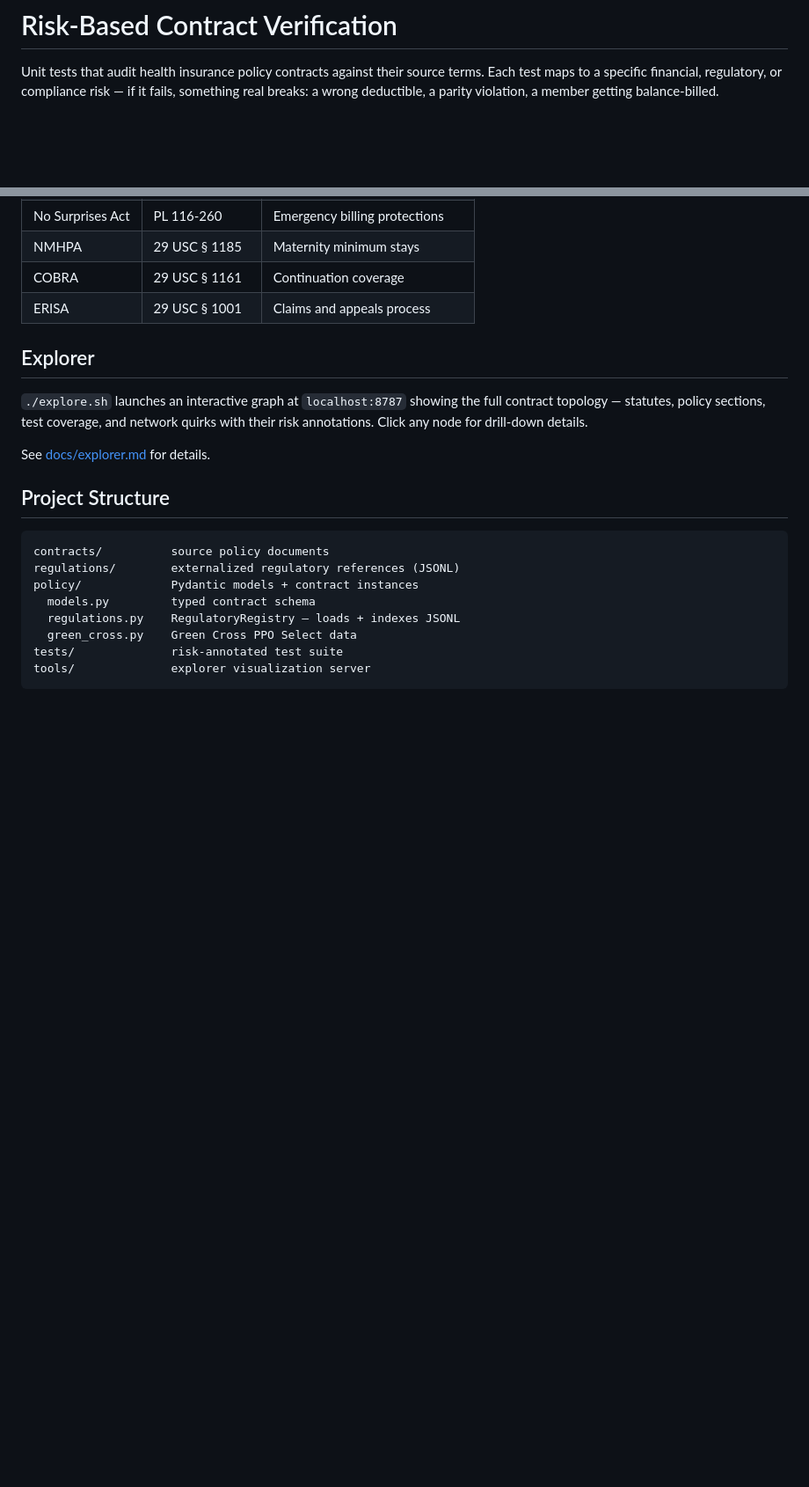
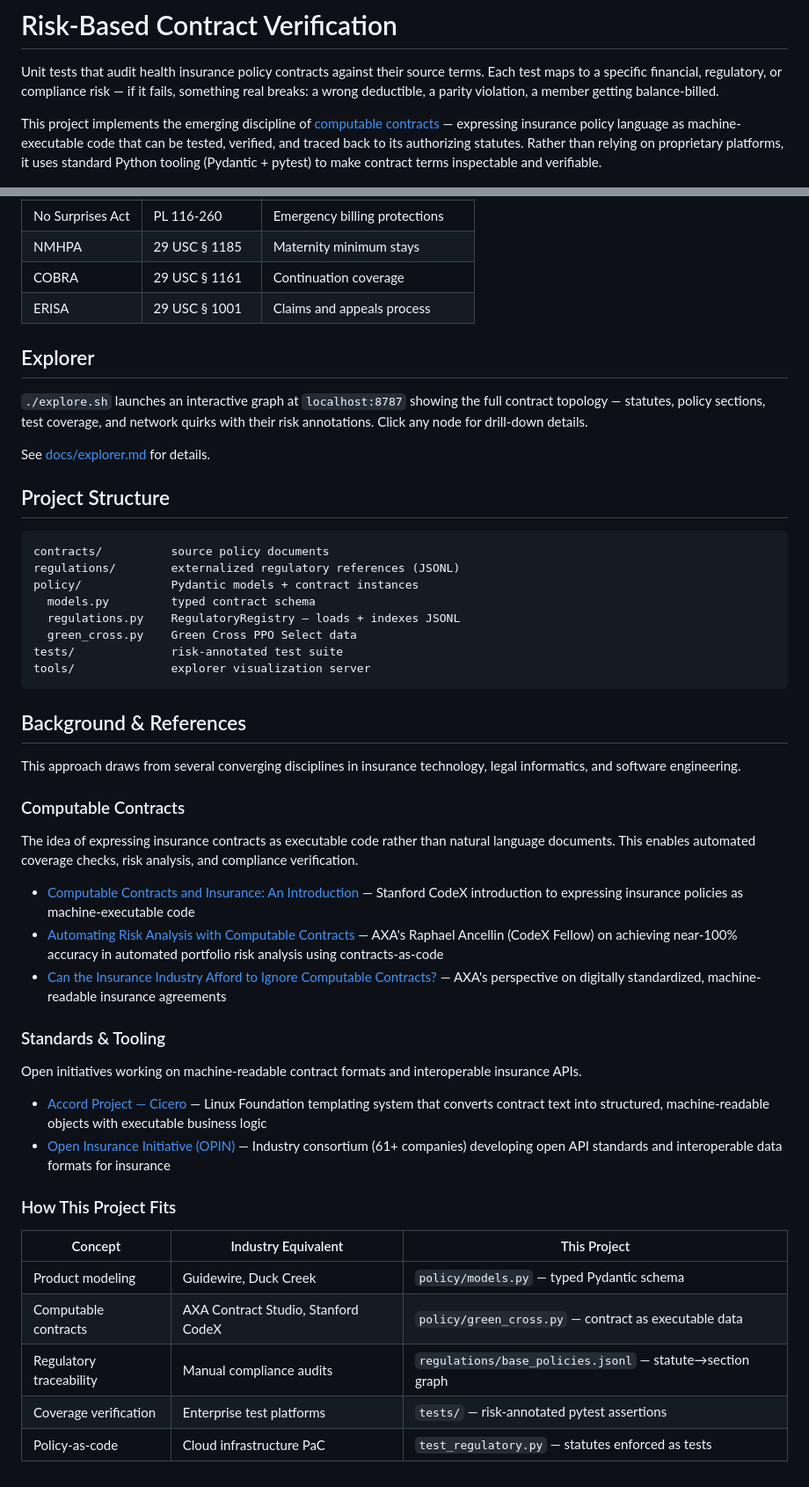
Before and after one commit to aaronsb/insurance_contract_testing, a Markdown page: README.md, 2 parts joined by grey strips. Shown at 88% size. GitHub-like rendering; blank space fills up the shorter version.

Commit message:
Add background references and industry context to README
Links to Stanford CodeX, AXA computable contracts, Accord Project
Cicero, and Open Insurance Initiative. Maps project components to
their industry equivalents.

````diff
--- a/README.md
+++ b/README.md
@@ -1,6 +1,8 @@
 # Risk-Based Contract Verification
 
 Unit tests that audit health insurance policy contracts against their source terms. Each test maps to a specific financial, regulatory, or compliance risk — if it fails, something real breaks: a wrong deductible, a parity violation, a member getting balance-billed.
+
+This project implements the emerging discipline of [computable contracts](https://law.stanford.edu/2021/05/12/computable-contracts-and-insurance-an-introduction/) — expressing insurance policy language as machine-executable code that can be tested, verified, and traced back to its authorizing statutes. Rather than relying on proprietary platforms, it uses standard Python tooling (Pydantic + pytest) to make contract terms inspectable and verifiable.
 
 ![Policy Explorer](docs/media/2026-02-09_15-44.png)
 
@@ -94,3 +96,32 @@ policy/             Pydantic models + contract instances
 tests/              risk-annotated test suite
 tools/              explorer visualization server
 ```
+
+## Background & References
+
+This approach draws from several converging disciplines in insurance technology, legal informatics, and software engineering.
+
+### Computable Contracts
+
+The idea of expressing insurance contracts as executable code rather than natural language documents. This enables automated coverage checks, risk analysis, and compliance verification.
+
+- [Computable Contracts and Insurance: An Introduction](https://law.stanford.edu/2021/05/12/computable-contracts-and-insurance-an-introduction/) — Stanford CodeX introduction to expressing insurance policies as machine-executable code
+- [Automating Risk Analysis with Computable Contracts](https://law.stanford.edu/2022/01/18/automating-risk-analysis-in-corporate-insurance-portfolios-with-computable-contracts/) — AXA's Raphael Ancellin (CodeX Fellow) on achieving near-100% accuracy in automated portfolio risk analysis using contracts-as-code
+- [Can the Insurance Industry Afford to Ignore Computable Contracts?](https://www.axa.com/en/insights/can-the-insurance-industry-afford-to-ignore-computable-contracts) — AXA's perspective on digitally standardized, machine-readable insurance agreements
+
+### Standards & Tooling
+
+Open initiatives working on machine-readable contract formats and interoperable insurance APIs.
+
+- [Accord Project — Cicero](https://accordproject.org/projects/cicero/) — Linux Foundation templating system that converts contract text into structured, machine-readable objects with executable business logic
+- [Open Insurance Initiative (OPIN)](https://openinsurance.io/) — Industry consortium (61+ companies) developing open API standards and interoperable data formats for insurance
+
+### How This Project Fits
+
+| Concept | Industry Equivalent | This Project |
+|---------|-------------------|--------------|
+| Product modeling | Guidewire, Duck Creek | `policy/models.py` — typed Pydantic schema |
+| Computable contracts | AXA Contract Studio, Stanford CodeX | `policy/green_cross.py` — contract as executable data |
+| Regulatory traceability | Manual compliance audits | `regulations/base_policies.jsonl` — statute→section graph |
+| Coverage verification | Enterprise test platforms | `tests/` — risk-annotated pytest assertions |
+| Policy-as-code | Cloud infrastructure PaC | `test_regulatory.py` — statutes enforced as tests |
````
